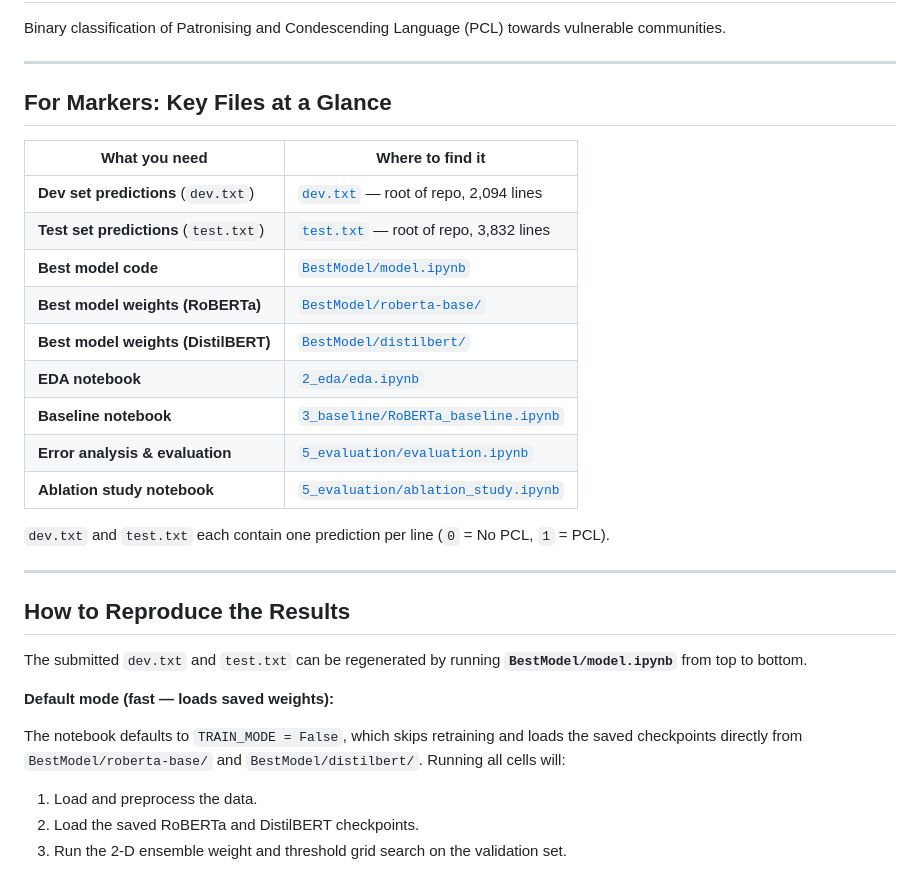
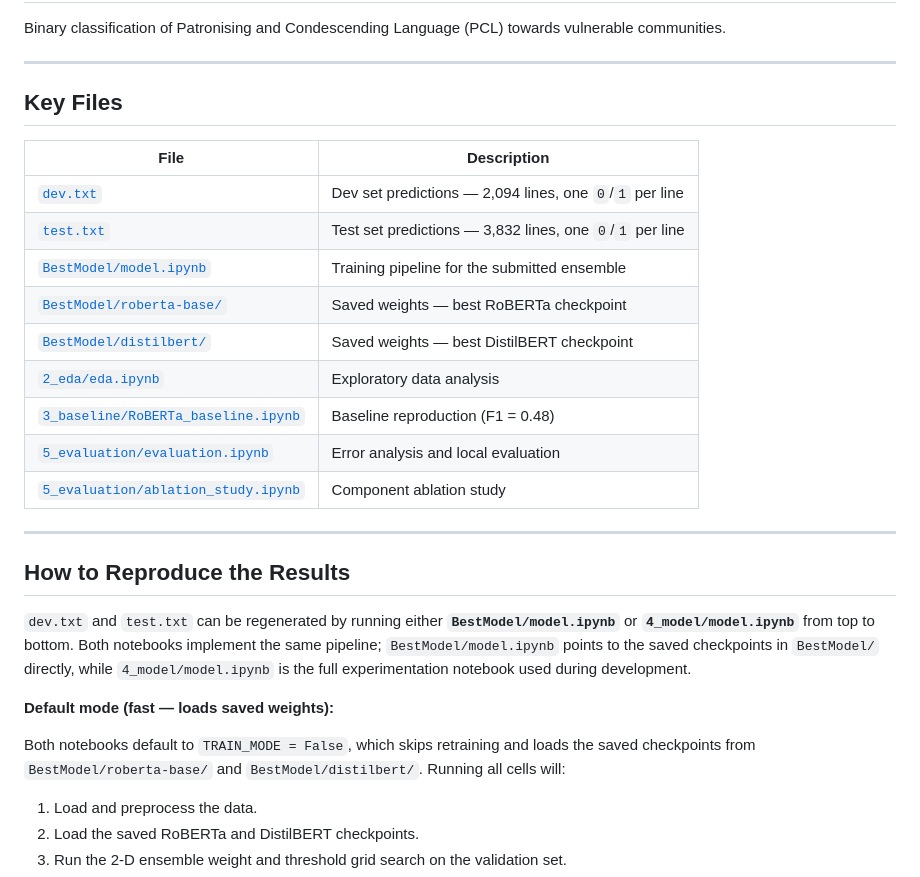
Before and after one commit to darius024/pcl-classifier, a Markdown page: README.md, the part around the change. Rendered like a GitHub page.

Commit message:
docs: update the README file

```diff
--- a/README.md
+++ b/README.md
@@ -4,31 +4,29 @@ Binary classification of Patronising and Condescending Language (PCL) towards vu
 
 ---
 
-## For Markers: Key Files at a Glance
+## Key Files
 
-| What you need | Where to find it |
+| File | Description |
 |---|---|
-| **Dev set predictions** (`dev.txt`) | [`dev.txt`](dev.txt) — root of repo, 2,094 lines |
-| **Test set predictions** (`test.txt`) | [`test.txt`](test.txt) — root of repo, 3,832 lines |
-| **Best model code** | [`BestModel/model.ipynb`](BestModel/model.ipynb) |
-| **Best model weights (RoBERTa)** | [`BestModel/roberta-base/`](BestModel/roberta-base/) |
-| **Best model weights (DistilBERT)** | [`BestModel/distilbert/`](BestModel/distilbert/) |
-| **EDA notebook** | [`2_eda/eda.ipynb`](2_eda/eda.ipynb) |
-| **Baseline notebook** | [`3_baseline/RoBERTa_baseline.ipynb`](3_baseline/RoBERTa_baseline.ipynb) |
-| **Error analysis & evaluation** | [`5_evaluation/evaluation.ipynb`](5_evaluation/evaluation.ipynb) |
-| **Ablation study notebook** | [`5_evaluation/ablation_study.ipynb`](5_evaluation/ablation_study.ipynb) |
-
-`dev.txt` and `test.txt` each contain one prediction per line (`0` = No PCL, `1` = PCL).
+| [`dev.txt`](dev.txt) | Dev set predictions — 2,094 lines, one `0`/`1` per line |
+| [`test.txt`](test.txt) | Test set predictions — 3,832 lines, one `0`/`1` per line |
+| [`BestModel/model.ipynb`](BestModel/model.ipynb) | Training pipeline for the submitted ensemble |
+| [`BestModel/roberta-base/`](BestModel/roberta-base/) | Saved weights — best RoBERTa checkpoint |
+| [`BestModel/distilbert/`](BestModel/distilbert/) | Saved weights — best DistilBERT checkpoint |
+| [`2_eda/eda.ipynb`](2_eda/eda.ipynb) | Exploratory data analysis |
+| [`3_baseline/RoBERTa_baseline.ipynb`](3_baseline/RoBERTa_baseline.ipynb) | Baseline reproduction (F1 = 0.48) |
+| [`5_evaluation/evaluation.ipynb`](5_evaluation/evaluation.ipynb) | Error analysis and local evaluation |
+| [`5_evaluation/ablation_study.ipynb`](5_evaluation/ablation_study.ipynb) | Component ablation study |
 
 ---
 
 ## How to Reproduce the Results
 
-The submitted `dev.txt` and `test.txt` can be regenerated by running **`BestModel/model.ipynb`** from top to bottom.
+`dev.txt` and `test.txt` can be regenerated by running either **`BestModel/model.ipynb`** or **`4_model/model.ipynb`** from top to bottom. Both notebooks implement the same pipeline; `BestModel/model.ipynb` points to the saved checkpoints in `BestModel/` directly, while `4_model/model.ipynb` is the full experimentation notebook used during development.
 
 **Default mode (fast — loads saved weights):**
 
-The notebook defaults to `TRAIN_MODE = False`, which skips retraining and loads the saved checkpoints directly from `BestModel/roberta-base/` and `BestModel/distilbert/`. Running all cells will:
+Both notebooks default to `TRAIN_MODE = False`, which skips retraining and loads the saved checkpoints from `BestModel/roberta-base/` and `BestModel/distilbert/`. Running all cells will:
 
 1. Load and preprocess the data.
 2. Load the saved RoBERTa and DistilBERT checkpoints.
```
